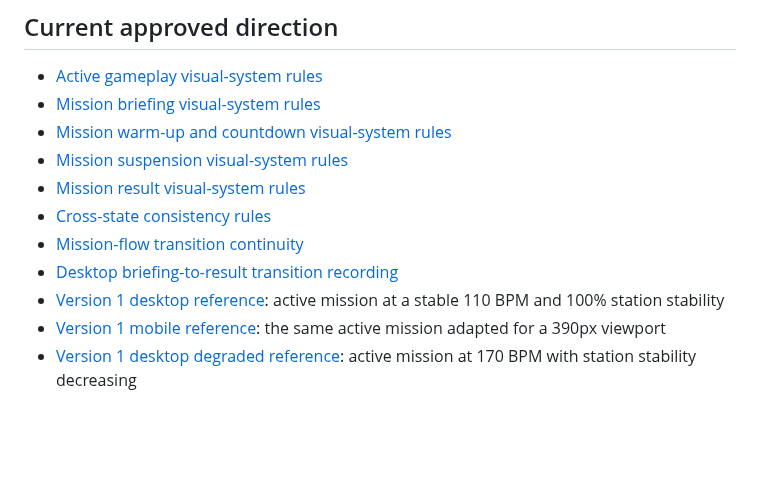
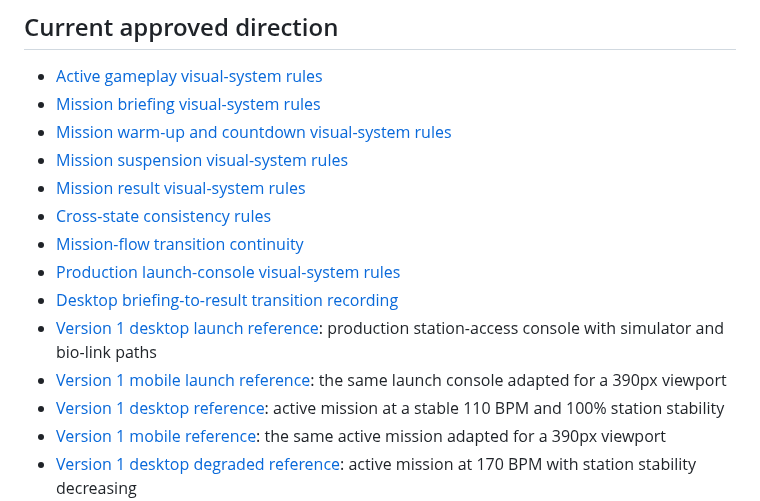
Before and after one commit to kme211/thrumshift, a Markdown page: docs/design/README.md, the part around the change. Drawn GitHub-style; blank space fills up the shorter version.

Commit message:
Add production station launch console

```diff
--- a/docs/design/README.md
+++ b/docs/design/README.md
@@ -9,7 +9,10 @@
 - [Mission result visual-system rules](./mission-result-visual-system.md)
 - [Cross-state consistency rules](./visual-consistency-rules.md)
 - [Mission-flow transition continuity](./transition-continuity.md)
+- [Production launch-console visual-system rules](./mission-launch-visual-system.md)
 - [Desktop briefing-to-result transition recording](./mission-flow-continuity.webm)
+- [Version 1 desktop launch reference](./v1/desktop-launch.png): production station-access console with simulator and bio-link paths
+- [Version 1 mobile launch reference](./v1/mobile-launch-390px.png): the same launch console adapted for a 390px viewport
 - [Version 1 desktop reference](./v1/desktop-active-110bpm.png): active mission at a stable 110 BPM and 100% station stability
 - [Version 1 mobile reference](./v1/mobile-active-110bpm.png): the same active mission adapted for a 390px viewport
 - [Version 1 desktop degraded reference](./v1/desktop-active-degraded.png): active mission at 170 BPM with station stability decreasing
```
Also changed, not shown: README.md (+5 -3 lines), docs/design/mission-launch-visual-system.md (added, +41 -0 lines), docs/design/v1/desktop-launch.png (added), docs/design/v1/mobile-launch-390px.png (added), 9 other files.
